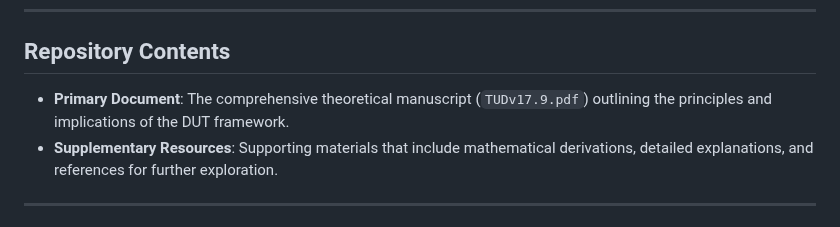
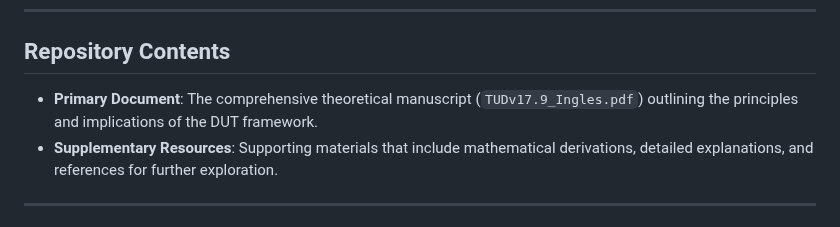
Before and after one commit to JA6F/DUT, a Markdown page: README.md, the part around the change. GitHub-like rendering.

Commit message:
Update README.md
Signed-off-by: J. A. Grau <jgrau@live.com>

```diff
--- a/README.md
+++ b/README.md
@@ -58,7 +58,7 @@ This repository serves as a platform to share the theoretical foundation of DUT,
 
 ## Repository Contents
 
-- **Primary Document**: The comprehensive theoretical manuscript (`TUDv17.9.pdf`) outlining the principles and implications of the DUT framework.
+- **Primary Document**: The comprehensive theoretical manuscript (`TUDv17.9_Ingles.pdf`) outlining the principles and implications of the DUT framework.
 - **Supplementary Resources**: Supporting materials that include mathematical derivations, detailed explanations, and references for further exploration.
 
 ---
```
